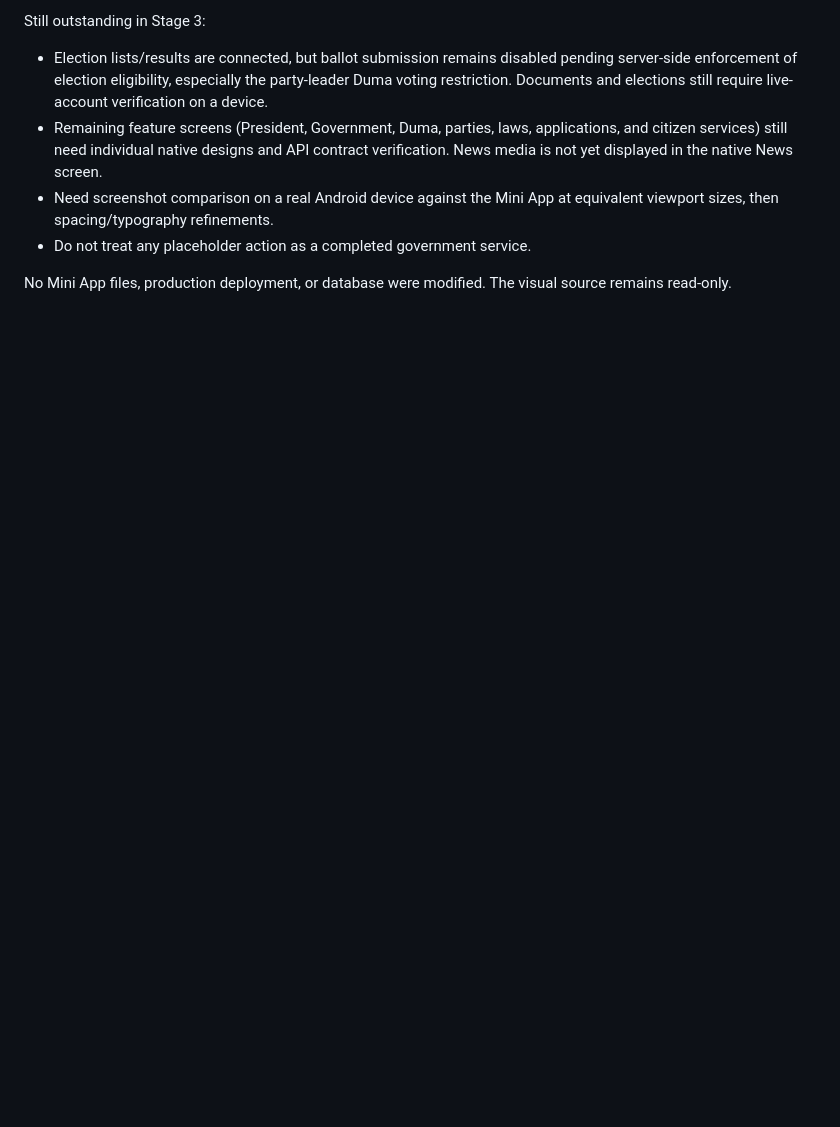
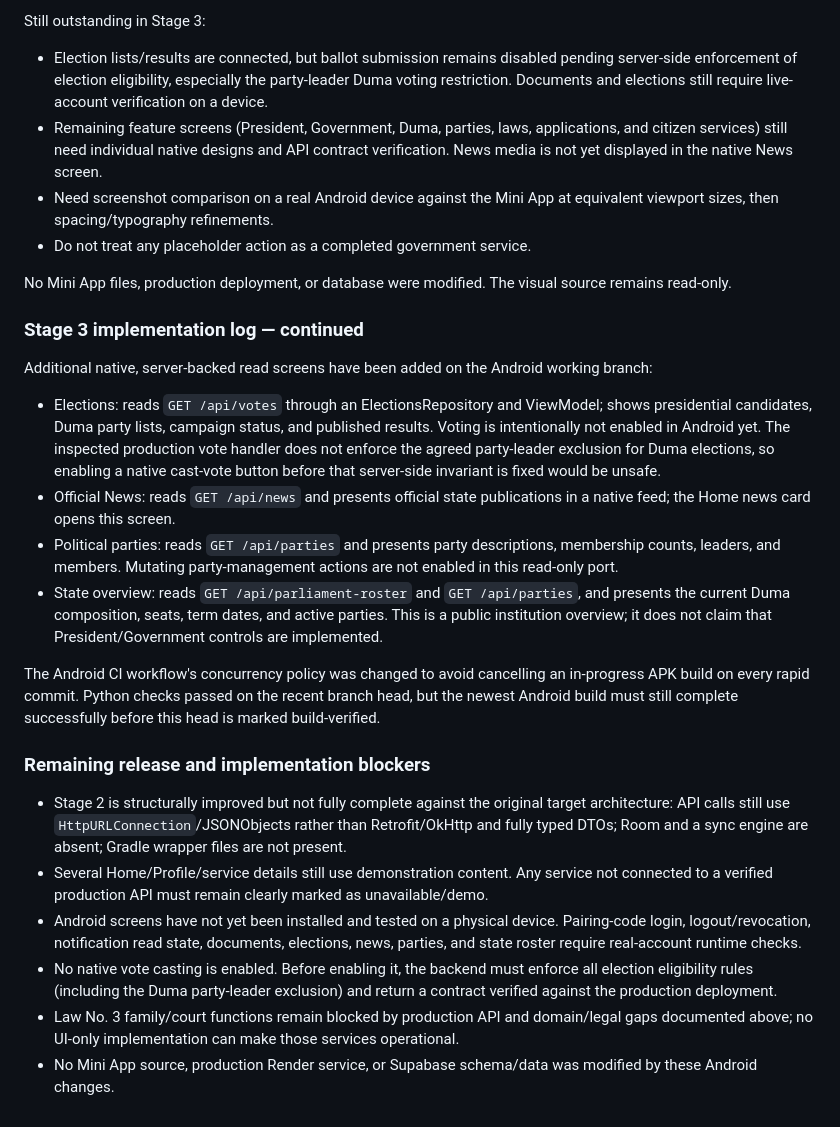
Before and after one commit to NikolasConnor/dkd-miniapp, a Markdown page: docs/ANDROID-ARCHITECTURE-AUDIT.md, the part around the change. Rendered like a GitHub page; blank space fills up the shorter version.

Commit message:
Document native elections news parties and state screens

```diff
--- a/docs/ANDROID-ARCHITECTURE-AUDIT.md
+++ b/docs/ANDROID-ARCHITECTURE-AUDIT.md
@@ -257,3 +257,23 @@ Still outstanding in Stage 3:
 - Do not treat any placeholder action as a completed government service.
 
 No Mini App files, production deployment, or database were modified. The visual source remains read-only.
+
+### Stage 3 implementation log — continued
+
+Additional native, server-backed read screens have been added on the Android working branch:
+
+- Elections: reads `GET /api/votes` through an ElectionsRepository and ViewModel; shows presidential candidates, Duma party lists, campaign status, and published results. Voting is intentionally not enabled in Android yet. The inspected production vote handler does not enforce the agreed party-leader exclusion for Duma elections, so enabling a native cast-vote button before that server-side invariant is fixed would be unsafe.
+- Official News: reads `GET /api/news` and presents official state publications in a native feed; the Home news card opens this screen.
+- Political parties: reads `GET /api/parties` and presents party descriptions, membership counts, leaders, and members. Mutating party-management actions are not enabled in this read-only port.
+- State overview: reads `GET /api/parliament-roster` and `GET /api/parties`, and presents the current Duma composition, seats, term dates, and active parties. This is a public institution overview; it does not claim that President/Government controls are implemented.
+
+The Android CI workflow's concurrency policy was changed to avoid cancelling an in-progress APK build on every rapid commit. Python checks passed on the recent branch head, but the newest Android build must still complete successfully before this head is marked build-verified.
+
+### Remaining release and implementation blockers
+
+- Stage 2 is structurally improved but not fully complete against the original target architecture: API calls still use `HttpURLConnection`/JSONObjects rather than Retrofit/OkHttp and fully typed DTOs; Room and a sync engine are absent; Gradle wrapper files are not present.
+- Several Home/Profile/service details still use demonstration content. Any service not connected to a verified production API must remain clearly marked as unavailable/demo.
+- Android screens have not yet been installed and tested on a physical device. Pairing-code login, logout/revocation, notification read state, documents, elections, news, parties, and state roster require real-account runtime checks.
+- No native vote casting is enabled. Before enabling it, the backend must enforce all election eligibility rules (including the Duma party-leader exclusion) and return a contract verified against the production deployment.
+- Law No. 3 family/court functions remain blocked by production API and domain/legal gaps documented above; no UI-only implementation can make those services operational.
+- No Mini App source, production Render service, or Supabase schema/data was modified by these Android changes.
```
